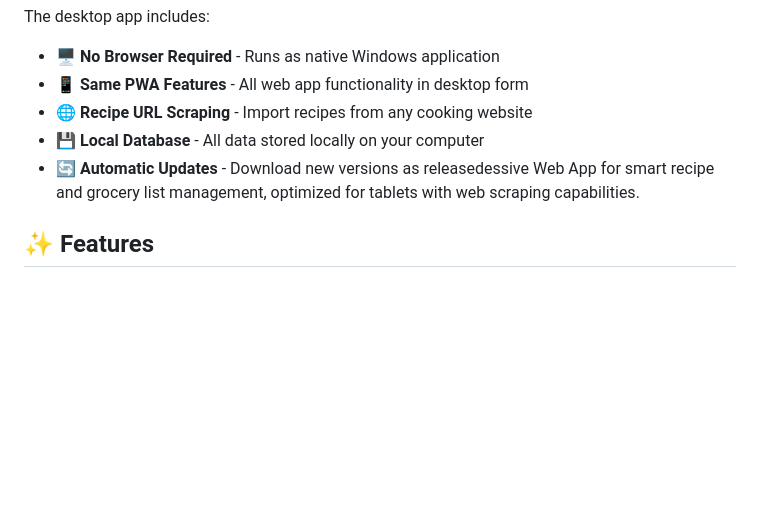
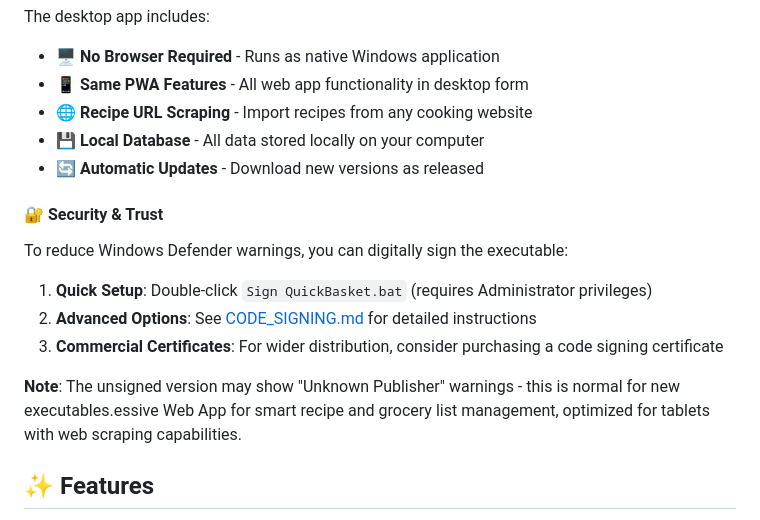
Before and after one commit to doomfable123-cmyk/quickbasket-pwa, a Markdown page: README.md, the part around the change. Drawn GitHub-style; blank space fills up the shorter version.

Commit message:
Update README with code signing information

```diff
--- a/README.md
+++ b/README.md
@@ -19,7 +19,17 @@ The desktop app includes:
 - 📱 **Same PWA Features** - All web app functionality in desktop form
 - 🌐 **Recipe URL Scraping** - Import recipes from any cooking website
 - 💾 **Local Database** - All data stored locally on your computer
-- 🔄 **Automatic Updates** - Download new versions as releasedessive Web App for smart recipe and grocery list management, optimized for tablets with web scraping capabilities.
+- 🔄 **Automatic Updates** - Download new versions as released
+
+#### 🔐 Security & Trust
+
+To reduce Windows Defender warnings, you can digitally sign the executable:
+
+1. **Quick Setup**: Double-click `Sign QuickBasket.bat` (requires Administrator privileges)
+2. **Advanced Options**: See [CODE_SIGNING.md](CODE_SIGNING.md) for detailed instructions
+3. **Commercial Certificates**: For wider distribution, consider purchasing a code signing certificate
+
+**Note**: The unsigned version may show "Unknown Publisher" warnings - this is normal for new executables.essive Web App for smart recipe and grocery list management, optimized for tablets with web scraping capabilities.
 
 ## ✨ Features
 
```
